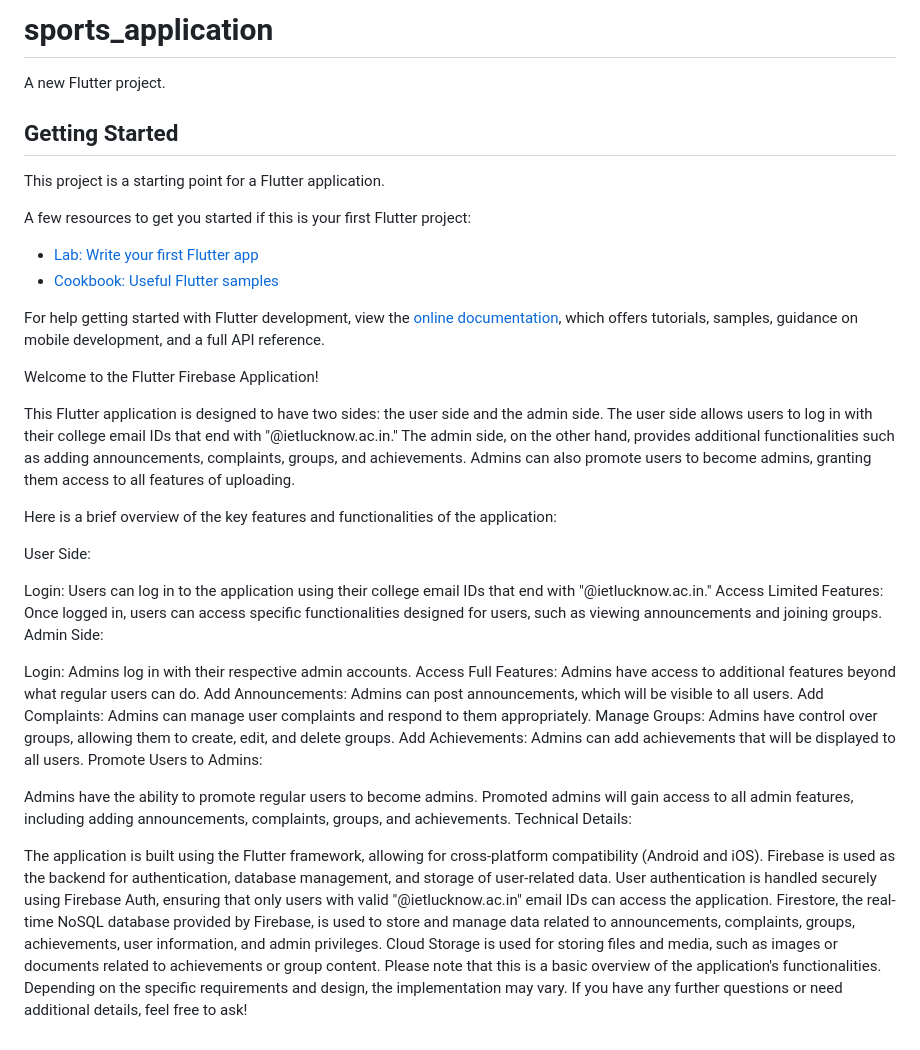
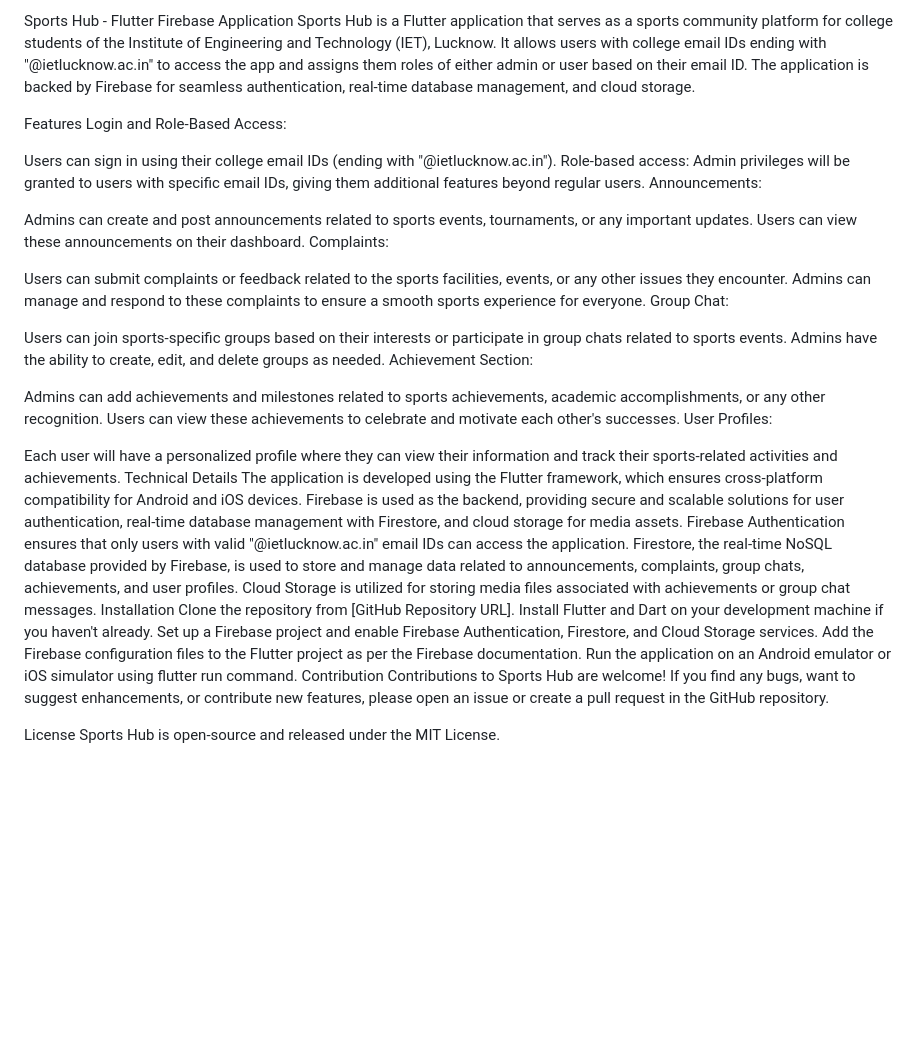
Before and after one commit to RunTerror/College-Sports, a Markdown page: README.md, the part around the change. GitHub-like rendering; blank space fills up the shorter version.

```diff
--- a/README.md
+++ b/README.md
@@ -1,48 +1,44 @@
-# sports_application
+Sports Hub - Flutter Firebase Application
+Sports Hub is a Flutter application that serves as a sports community platform for college students of the Institute of Engineering and Technology (IET), Lucknow. It allows users with college email IDs ending with "@ietlucknow.ac.in" to access the app and assigns them roles of either admin or user based on their email ID. The application is backed by Firebase for seamless authentication, real-time database management, and cloud storage.
 
-A new Flutter project.
+Features
+Login and Role-Based Access:
 
-## Getting Started
+Users can sign in using their college email IDs (ending with "@ietlucknow.ac.in").
+Role-based access: Admin privileges will be granted to users with specific email IDs, giving them additional features beyond regular users.
+Announcements:
 
-This project is a starting point for a Flutter application.
+Admins can create and post announcements related to sports events, tournaments, or any important updates.
+Users can view these announcements on their dashboard.
+Complaints:
 
-A few resources to get you started if this is your first Flutter project:
+Users can submit complaints or feedback related to the sports facilities, events, or any other issues they encounter.
+Admins can manage and respond to these complaints to ensure a smooth sports experience for everyone.
+Group Chat:
 
-- [Lab: Write your first Flutter app](https://docs.flutter.dev/get-started/codelab)
-- [Cookbook: Useful Flutter samples](https://docs.flutter.dev/cookbook)
+Users can join sports-specific groups based on their interests or participate in group chats related to sports events.
+Admins have the ability to create, edit, and delete groups as needed.
+Achievement Section:
 
-For help getting started with Flutter development, view the
-[online documentation](https://docs.flutter.dev/), which offers tutorials,
-samples, guidance on mobile development, and a full API reference.
+Admins can add achievements and milestones related to sports achievements, academic accomplishments, or any other recognition.
+Users can view these achievements to celebrate and motivate each other's successes.
+User Profiles:
 
+Each user will have a personalized profile where they can view their information and track their sports-related activities and achievements.
+Technical Details
+The application is developed using the Flutter framework, which ensures cross-platform compatibility for Android and iOS devices.
+Firebase is used as the backend, providing secure and scalable solutions for user authentication, real-time database management with Firestore, and cloud storage for media assets.
+Firebase Authentication ensures that only users with valid "@ietlucknow.ac.in" email IDs can access the application.
+Firestore, the real-time NoSQL database provided by Firebase, is used to store and manage data related to announcements, complaints, group chats, achievements, and user profiles.
+Cloud Storage is utilized for storing media files associated with achievements or group chat messages.
+Installation
+Clone the repository from [GitHub Repository URL].
+Install Flutter and Dart on your development machine if you haven't already.
+Set up a Firebase project and enable Firebase Authentication, Firestore, and Cloud Storage services.
+Add the Firebase configuration files to the Flutter project as per the Firebase documentation.
+Run the application on an Android emulator or iOS simulator using flutter run command.
+Contribution
+Contributions to Sports Hub are welcome! If you find any bugs, want to suggest enhancements, or contribute new features, please open an issue or create a pull request in the GitHub repository.
 
-Welcome to the Flutter Firebase Application!
-
-This Flutter application is designed to have two sides: the user side and the admin side. The user side allows users to log in with their college email IDs that end with "@ietlucknow.ac.in." The admin side, on the other hand, provides additional functionalities such as adding announcements, complaints, groups, and achievements. Admins can also promote users to become admins, granting them access to all features of uploading.
-
-Here is a brief overview of the key features and functionalities of the application:
-
-User Side:
-
-Login: Users can log in to the application using their college email IDs that end with "@ietlucknow.ac.in."
-Access Limited Features: Once logged in, users can access specific functionalities designed for users, such as viewing announcements and joining groups.
-Admin Side:
-
-Login: Admins log in with their respective admin accounts.
-Access Full Features: Admins have access to additional features beyond what regular users can do.
-Add Announcements: Admins can post announcements, which will be visible to all users.
-Add Complaints: Admins can manage user complaints and respond to them appropriately.
-Manage Groups: Admins have control over groups, allowing them to create, edit, and delete groups.
-Add Achievements: Admins can add achievements that will be displayed to all users.
-Promote Users to Admins:
-
-Admins have the ability to promote regular users to become admins.
-Promoted admins will gain access to all admin features, including adding announcements, complaints, groups, and achievements.
-Technical Details:
-
-The application is built using the Flutter framework, allowing for cross-platform compatibility (Android and iOS).
-Firebase is used as the backend for authentication, database management, and storage of user-related data.
-User authentication is handled securely using Firebase Auth, ensuring that only users with valid "@ietlucknow.ac.in" email IDs can access the application.
-Firestore, the real-time NoSQL database provided by Firebase, is used to store and manage data related to announcements, complaints, groups, achievements, user information, and admin privileges.
-Cloud Storage is used for storing files and media, such as images or documents related to achievements or group content.
-Please note that this is a basic overview of the application's functionalities. Depending on the specific requirements and design, the implementation may vary. If you have any further questions or need additional details, feel free to ask!
+License
+Sports Hub is open-source and released under the MIT License.
```
